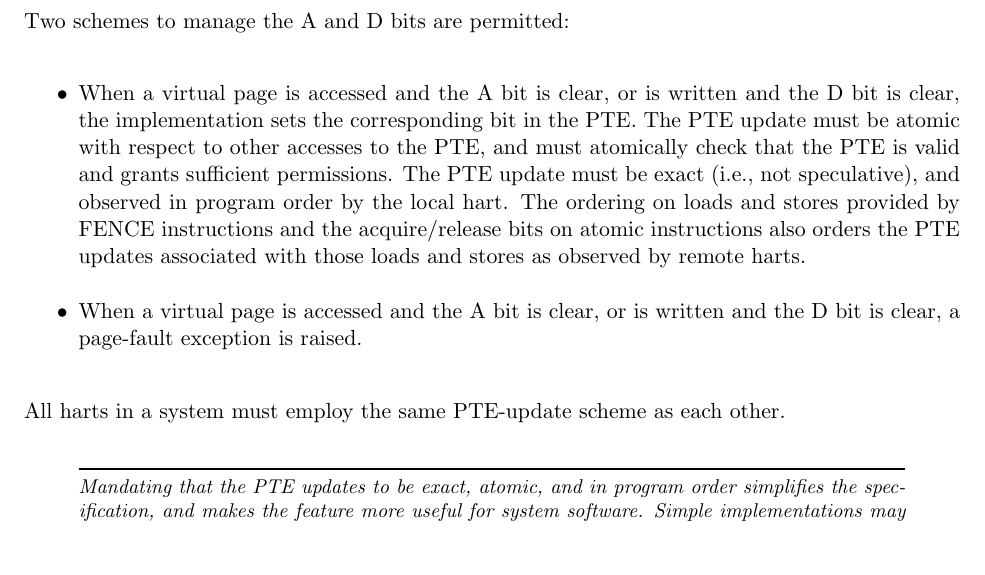
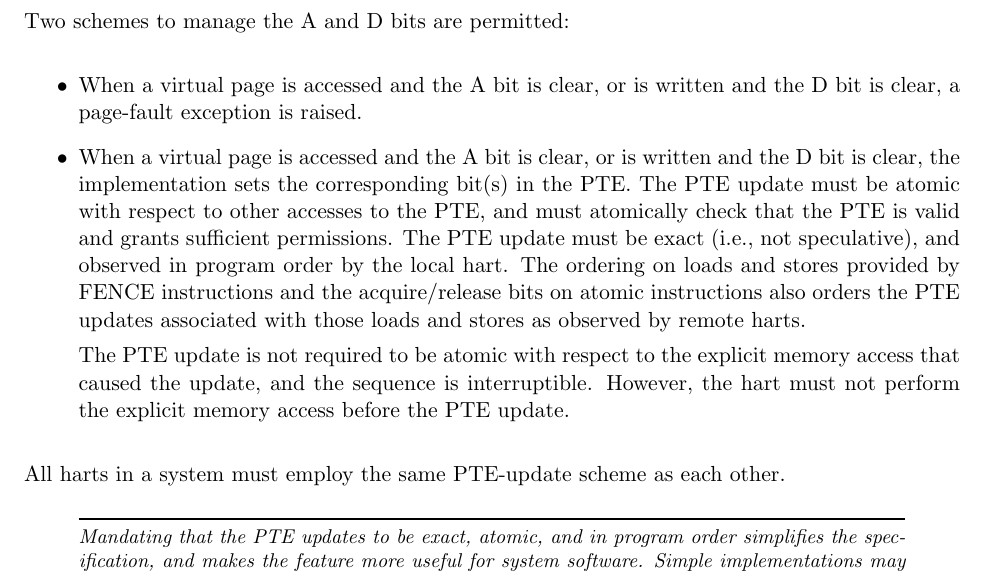
Before and after one commit to riscv/riscv-isa-manual, a LaTeX thesis (src/riscv-privileged.tex, which reads src/supervisor.tex): part of page 72 of 95, cut so that both start at the same text, the shorter picture padded with empty space. Compiled offline with pdfLaTeX.

Commit message:
Clarify that PTE updates aren't atomic w.r.t. the ultimate access
I claim that this follows from the text in the following section,
but it is clearly deserving of clarification.

https://groups.google.com/a/groups.riscv.org/forum/?utm_medium=email&utm_source=footer#!msg/isa-dev/EQQGObY1bQM/xm6imw-aCwAJ

```diff
--- a/src/supervisor.tex
+++ b/src/supervisor.tex
@@ -1189,8 +1189,11 @@ since the last time the D bit was cleared.
 Two schemes to manage the A and D bits are permitted:
 \begin{itemize}
 \item When a virtual page is accessed and the A bit is clear, or is
+      written and the D bit is clear, a page-fault exception is raised.
+
+\item When a virtual page is accessed and the A bit is clear, or is
       written and the D bit is clear, the implementation sets the
-      corresponding bit in the PTE.  The PTE update must be atomic with
+      corresponding bit(s) in the PTE.  The PTE update must be atomic with
       respect to other accesses to the PTE, and must atomically check
       that the PTE is valid and grants sufficient permissions.  The
       PTE update must be exact (i.e., not speculative), and observed
@@ -1198,8 +1201,11 @@ Two schemes to manage the A and D bits are permitted:
       provided by FENCE instructions and the acquire/release bits on atomic
       instructions also orders the PTE updates associated with those loads
       and stores as observed by remote harts.
-\item When a virtual page is accessed and the A bit is clear, or is
-      written and the D bit is clear, a page-fault exception is raised.
+
+      The PTE update is not required to be atomic with respect to the explicit
+      memory access that caused the update, and the sequence is interruptible.
+      However, the hart must not perform the explicit memory access before the
+      PTE update.
 \end{itemize}
 All harts in a system must employ the same PTE-update scheme as each other.
 
```
